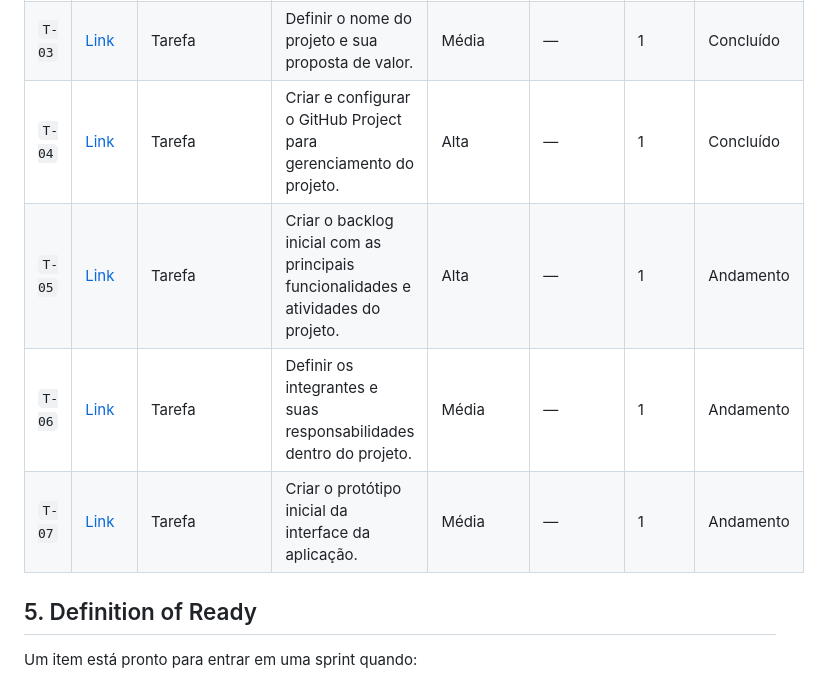
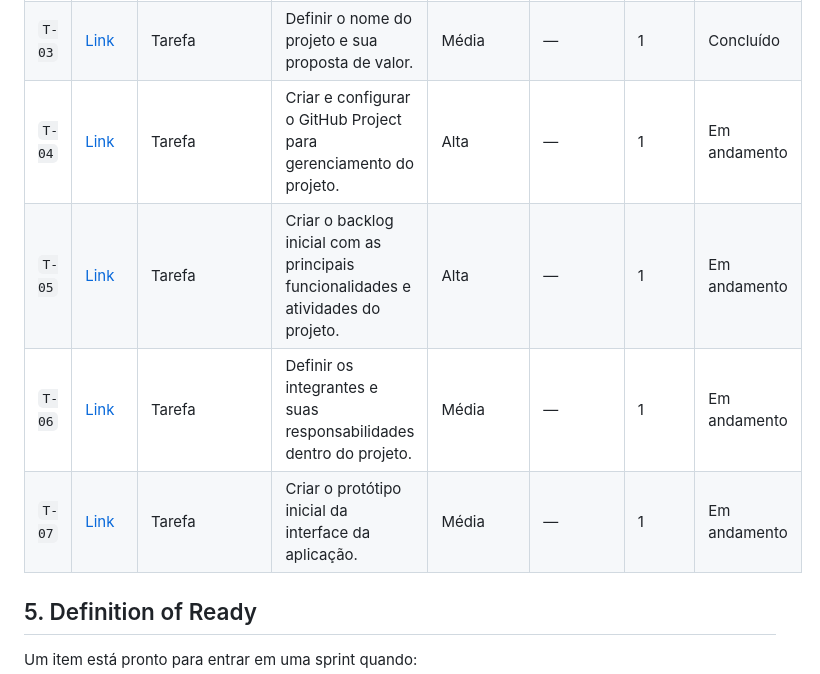
Before and after one commit to gigi-zacaroni/tp-eng-software, a Markdown page: docs/backlog-produto.md, the part around the change. GitHub-like rendering.

```diff
--- a/docs/backlog-produto.md
+++ b/docs/backlog-produto.md
@@ -33,10 +33,10 @@ A priorização dos itens será realizada considerando principalmente o **valor
 | `T-02` | [Link](https://github.com/gigi-zacaroni/tp-eng-software/blob/main/docs/visao-geral.md) | Tarefa       | Identificar o público principal e os stakeholders envolvidos no sistema.                    | Alta       | —         | 1      | Concluído    |
 | `D-01` | [Link](https://github.com/gigi-zacaroni/tp-eng-software/blob/main/docs/visao-geral.md) | Documentação | Criar a visão geral do produto, incluindo problema, público, proposta de valor e objetivos. | Alta       | —         | 1      | Concluído    |
 | `T-03` | [Link](https://github.com/gigi-zacaroni/tp-eng-software/blob/main/docs/visao-geral.md) | Tarefa       | Definir o nome do projeto e sua proposta de valor.                                          | Média      | —         | 1      | Concluído    |
-| `T-04` | [Link](https://github.com/gigi-zacaroni/tp-eng-software/blob/main/docs/visao-geral.md) | Tarefa       | Criar e configurar o GitHub Project para gerenciamento do projeto.                          | Alta       | —         | 1      | Concluído    |
-| `T-05` | [Link](https://github.com/gigi-zacaroni/tp-eng-software/blob/main/docs/visao-geral.md) | Tarefa       | Criar o backlog inicial com as principais funcionalidades e atividades do projeto.          | Alta       | —         | 1      | Andamento    |
-| `T-06` | [Link](https://github.com/gigi-zacaroni/tp-eng-software/blob/main/docs/visao-geral.md) | Tarefa       | Definir os integrantes e suas responsabilidades dentro do projeto.                          | Média      | —         | 1      | Andamento   |
-| `T-07` | [Link](https://github.com/gigi-zacaroni/tp-eng-software/blob/main/docs/visao-geral.md) | Tarefa       | Criar o protótipo inicial da interface da aplicação.                                        | Média      | —         | 1      | Andamento   |
+| `T-04` | [Link](https://github.com/gigi-zacaroni/tp-eng-software/blob/main/docs/visao-geral.md) | Tarefa       | Criar e configurar o GitHub Project para gerenciamento do projeto.                          | Alta       | —         | 1      | Em andamento   |
+| `T-05` | [Link](https://github.com/gigi-zacaroni/tp-eng-software/blob/main/docs/visao-geral.md) | Tarefa       | Criar o backlog inicial com as principais funcionalidades e atividades do projeto.          | Alta       | —         | 1      | Em andamento    |
+| `T-06` | [Link](https://github.com/gigi-zacaroni/tp-eng-software/blob/main/docs/visao-geral.md) | Tarefa       | Definir os integrantes e suas responsabilidades dentro do projeto.                          | Média      | —         | 1      | Em andamento   |
+| `T-07` | [Link](https://github.com/gigi-zacaroni/tp-eng-software/blob/main/docs/visao-geral.md) | Tarefa       | Criar o protótipo inicial da interface da aplicação.                                        | Média      | —         | 1      | Em andamento   |
 
 
 
```
